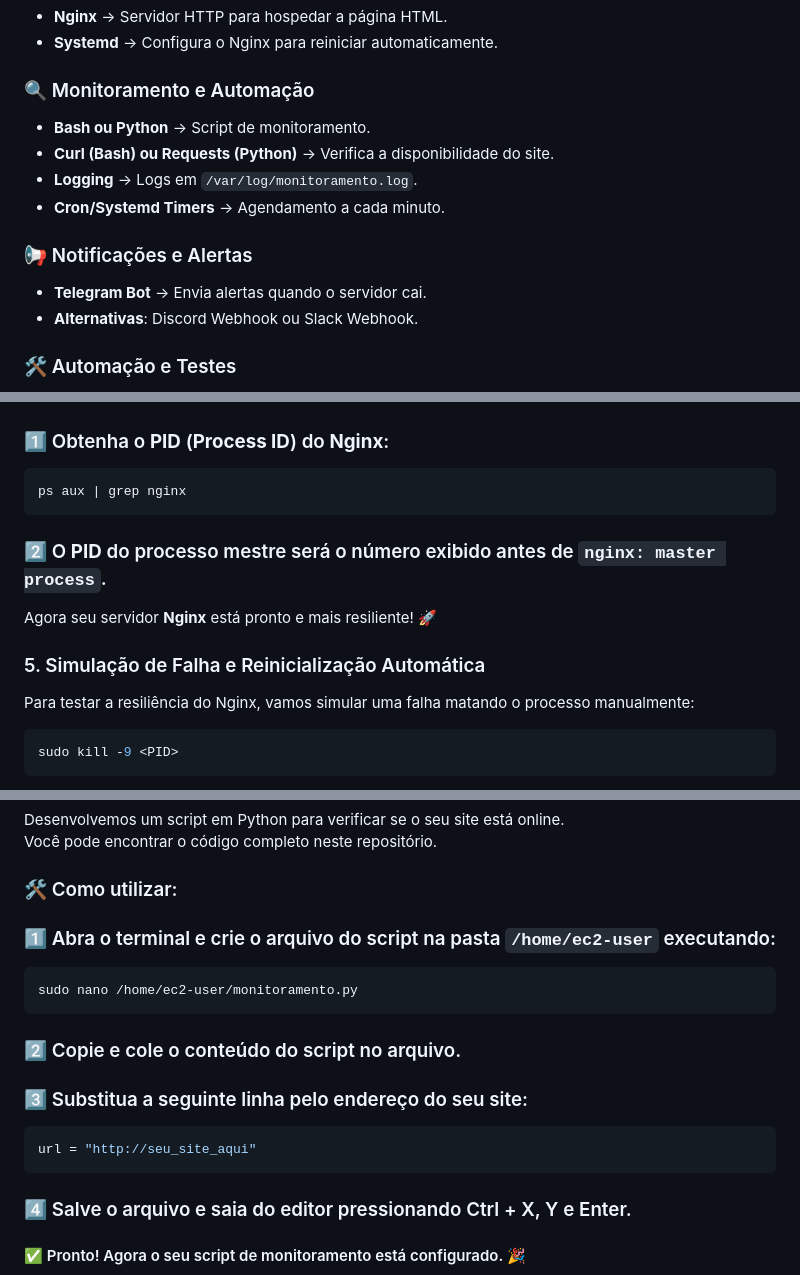
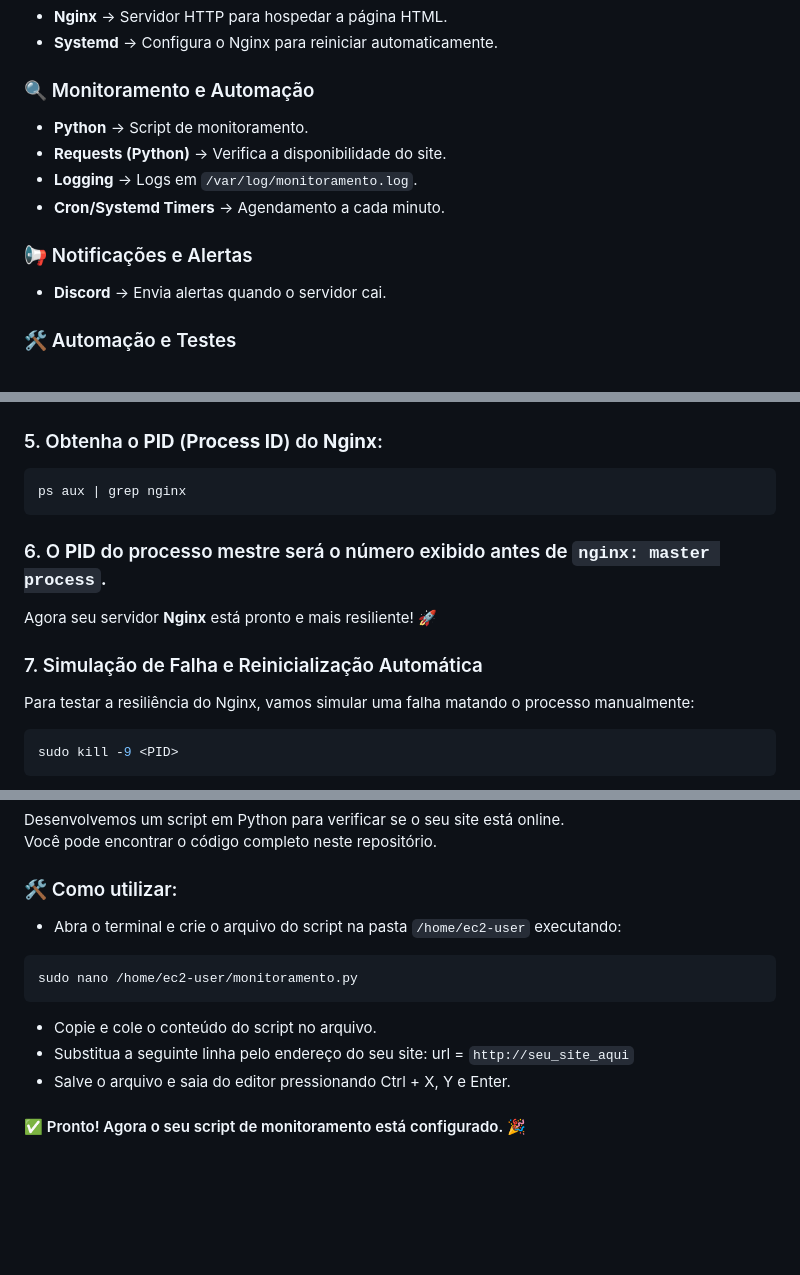
Before and after one commit to BeatrizJulianaOliveira/PB-Compass-Project-Linux, a Markdown page: README.md, 3 parts joined by grey strips. Drawn GitHub-style; blank space fills up the shorter version.

````diff
--- a/README.md
+++ b/README.md
@@ -24,14 +24,13 @@ Este projeto faz parte do programa de bolsas da Compass UOL, com foco em **Linux
 - **Systemd** → Configura o Nginx para reiniciar automaticamente.
 
 ### 🔍 Monitoramento e Automação
-- **Bash ou Python** → Script de monitoramento.
-- **Curl (Bash) ou Requests (Python)** → Verifica a disponibilidade do site.
+- **Python** → Script de monitoramento.
+- **Requests (Python)** → Verifica a disponibilidade do site.
 - **Logging** → Logs em `/var/log/monitoramento.log`.
 - **Cron/Systemd Timers** → Agendamento a cada minuto.
 
 ### 📢 Notificações e Alertas
-- **Telegram Bot** → Envia alertas quando o servidor cai.
-- **Alternativas**: Discord Webhook ou Slack Webhook.
+- **Discord** → Envia alertas quando o servidor cai.
 
 ### 🛠️ Automação e Testes
 - **Testes Manuais** → Acessar o site via navegador.
@@ -192,17 +191,17 @@ Agora, teste se a reinicialização automática está funcionando simulando uma
 
 ![config](img/config.png)
 
-### 1️⃣ Obtenha o **PID** (**Process ID**) do **Nginx**:
+###  5. Obtenha o **PID** (**Process ID**) do **Nginx**:
 
 ```bash
 ps aux | grep nginx
 ```
 
-### 2️⃣ O **PID** do processo mestre será o número exibido antes de `nginx: master process`.
+### 6. O **PID** do processo mestre será o número exibido antes de `nginx: master process`.
 
 Agora seu servidor **Nginx** está pronto e mais resiliente! 🚀
 
-### 5. Simulação de Falha e Reinicialização Automática
+### 7. Simulação de Falha e Reinicialização Automática
 Para testar a resiliência do Nginx, vamos simular uma falha matando o processo manualmente:
 
 ```bash
@@ -232,18 +231,14 @@ Você pode encontrar o código completo neste repositório.
 
 ### 🛠 Como utilizar:
 
-### 1️⃣ Abra o terminal e crie o arquivo do script na pasta `/home/ec2-user` executando:
+- Abra o terminal e crie o arquivo do script na pasta `/home/ec2-user` executando:
 
 ```bash
 sudo nano /home/ec2-user/monitoramento.py
 ```
-
-### 2️⃣ Copie e cole o conteúdo do script no arquivo.
-### 3️⃣ Substitua a seguinte linha pelo endereço do seu site:
-```bash
-url = "http://seu_site_aqui"
-```
-### 4️⃣ Salve o arquivo e saia do editor pressionando Ctrl + X, Y e Enter.
+- Copie e cole o conteúdo do script no arquivo.
+- Substitua a seguinte linha pelo endereço do seu site: url = `http://seu_site_aqui`
+- Salve o arquivo e saia do editor pressionando Ctrl + X, Y e Enter.
 
 #### ✅ Pronto! Agora o seu script de monitoramento está configurado. 🎉
 
````
Also changed, not shown: other parts of README.md (+14 -14 lines).
